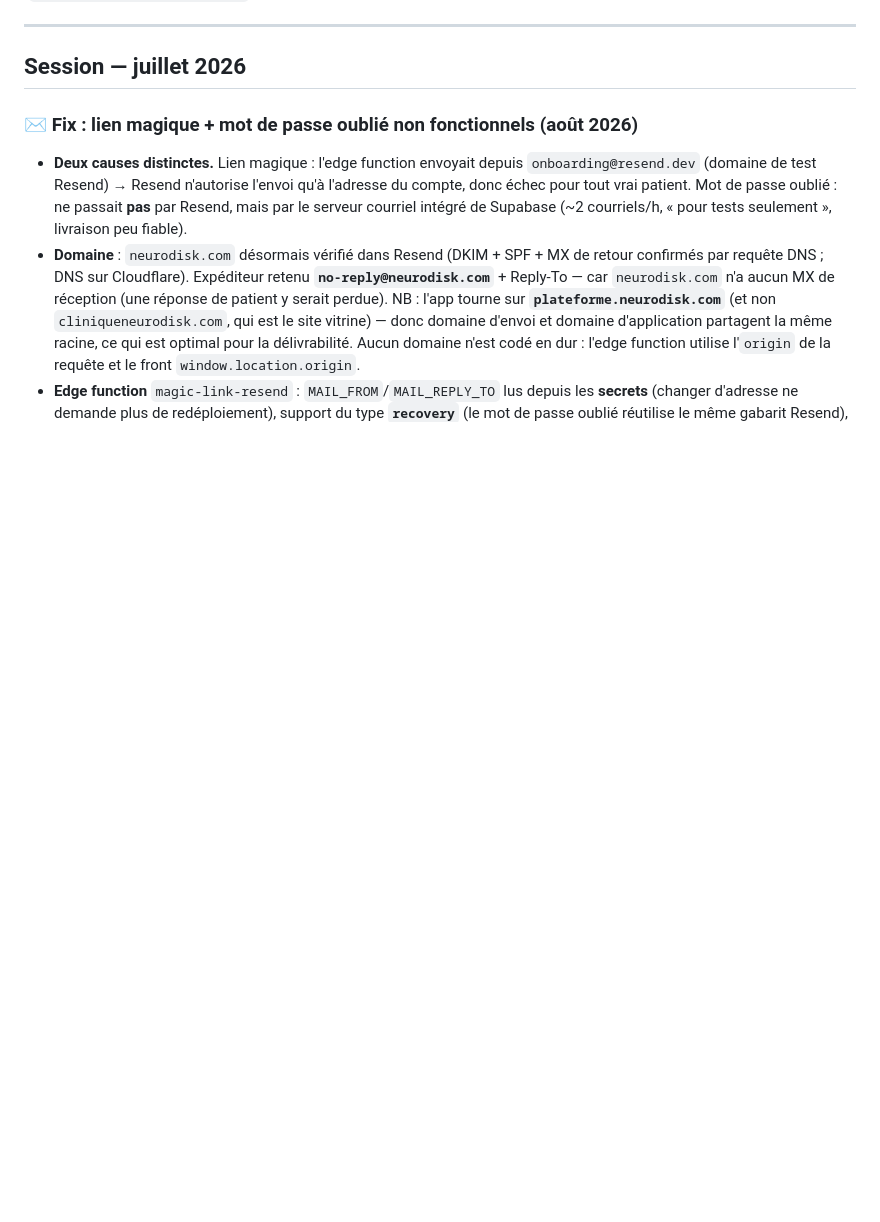
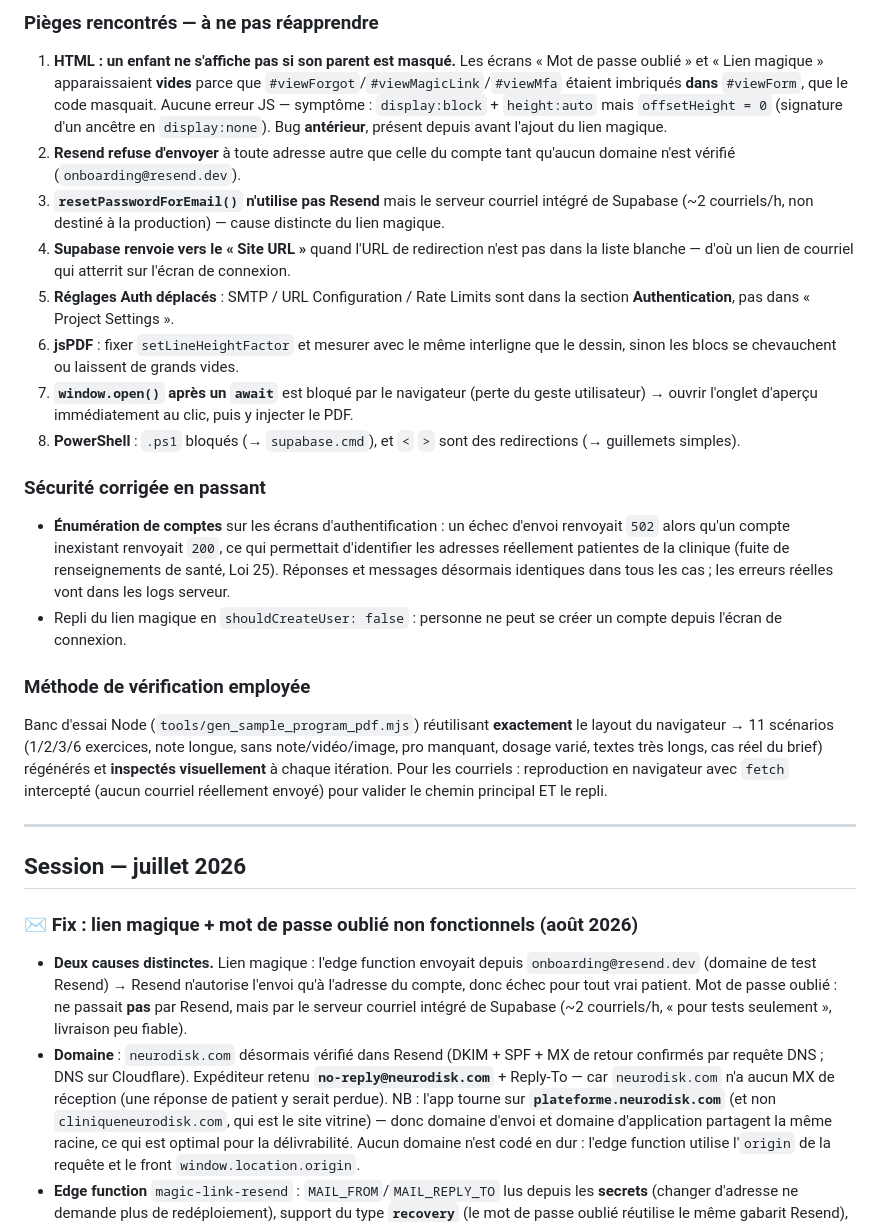
Before and after one commit to Neurodisk/neurodisk, a Markdown page: docs/resume-developpement.md, the part around one of its changes. Rendered like a GitHub page; blank space fills up the shorter version.

```diff
--- a/docs/resume-developpement.md
+++ b/docs/resume-developpement.md
@@ -22,3 +58,19 @@ Résumé des travaux réalisés. Mis à jour au fil des sessions.
+### Pièges rencontrés — à ne pas réapprendre
+1. **HTML : un enfant ne s'affiche pas si son parent est masqué.** Les écrans « Mot de passe oublié » et « Lien magique » apparaissaient **vides** parce que `#viewForgot`/`#viewMagicLink`/`#viewMfa` étaient imbriqués **dans** `#viewForm`, que le code masquait. Aucune erreur JS — symptôme : `display:block` + `height:auto` mais `offsetHeight = 0` (signature d'un ancêtre en `display:none`). Bug **antérieur**, présent depuis avant l'ajout du lien magique.
+2. **Resend refuse d'envoyer** à toute adresse autre que celle du compte tant qu'aucun domaine n'est vérifié (`onboarding@resend.dev`).
+3. **`resetPasswordForEmail()` n'utilise pas Resend** mais le serveur courriel intégré de Supabase (~2 courriels/h, non destiné à la production) — cause distincte du lien magique.
+4. **Supabase renvoie vers le « Site URL »** quand l'URL de redirection n'est pas dans la liste blanche — d'où un lien de courriel qui atterrit sur l'écran de connexion.
+5. **Réglages Auth déplacés** : SMTP / URL Configuration / Rate Limits sont dans la section **Authentication**, pas dans « Project Settings ».
+6. **jsPDF** : fixer `setLineHeightFactor` et mesurer avec le même interligne que le dessin, sinon les blocs se chevauchent ou laissent de grands vides.
+7. **`window.open()` après un `await`** est bloqué par le navigateur (perte du geste utilisateur) → ouvrir l'onglet d'aperçu immédiatement au clic, puis y injecter le PDF.
+8. **PowerShell** : `.ps1` bloqués (→ `supabase.cmd`), et `<` `>` sont des redirections (→ guillemets simples).
+
+### Sécurité corrigée en passant
+- **Énumération de comptes** sur les écrans d'authentification : un échec d'envoi renvoyait `502` alors qu'un compte inexistant renvoyait `200`, ce qui permettait d'identifier les adresses réellement patientes de la clinique (fuite de renseignements de santé, Loi 25). Réponses et messages désormais identiques dans tous les cas ; les erreurs réelles vont dans les logs serveur.
+- Repli du lien magique en `shouldCreateUser: false` : personne ne peut se créer un compte depuis l'écran de connexion.
+
+### Méthode de vérification employée
+Banc d'essai Node (`tools/gen_sample_program_pdf.mjs`) réutilisant **exactement** le layout du navigateur → 11 scénarios (1/2/3/6 exercices, note longue, sans note/vidéo/image, pro manquant, dosage varié, textes très longs, cas réel du brief) régénérés et **inspectés visuellement** à chaque itération. Pour les courriels : reproduction en navigateur avec `fetch` intercepté (aucun courriel réellement envoyé) pour valider le chemin principal ET le repli.
 
 ---
 
```
Also changed, not shown: other parts of docs/resume-developpement.md (+37 -1 lines).
